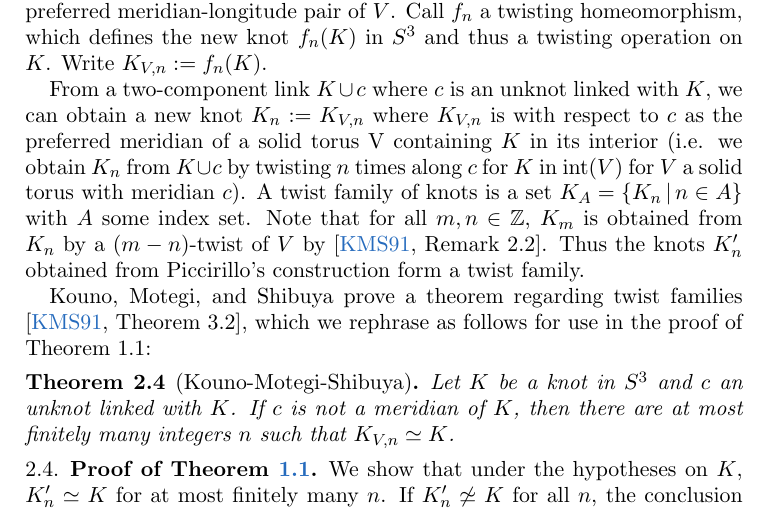
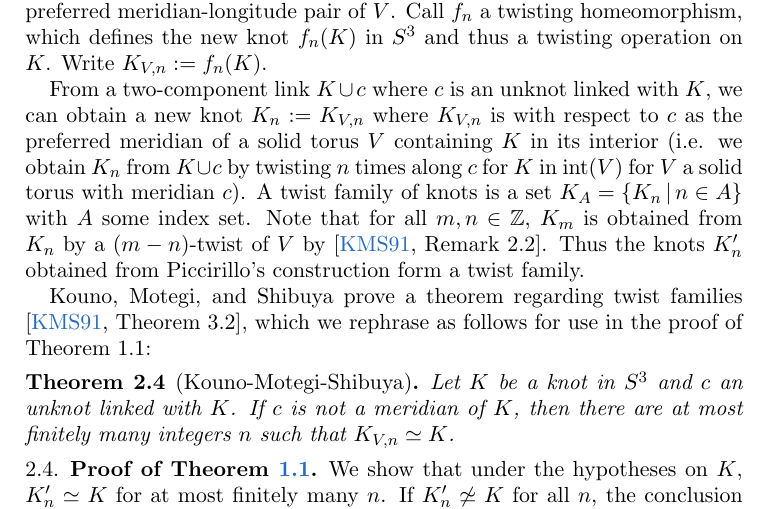
Before and after one commit to cdserio99/Knots-REU, a LaTeX paper (integer.tex): part of page 4 of 7, cut so that both start at the same text. Compiled offline with pdfLaTeX.

Commit message:
minor syntax

```diff
--- a/integer.tex
+++ b/integer.tex
@@ -150,7 +150,7 @@ To obtain the knot $K_n'$, we begin with the two component link $B\cup R$ descri
 
 Let $K$ be an unoriented smooth knot in the oriented 3-sphere $S^3$ and $V$ a solid torus with a preferred framing that contains $K$ in its interior. Define an orientation-preserving homeomorphism $f_n$ of $V$ such that $f_n(m)=m$ and  $f_n(l)=l+nm$ in $H_1(\partial V)$ where $(m, l)$ is a preferred meridian-longitude pair of $V$. Call $f_n$ a twisting homeomorphism, which defines the new knot $f_n(K)$ in $S^3$ and thus a twisting operation on $K$. Write $K_{V,n} := f_n(K)$.
 
-From a two-component link $K\cup c$ where $c$ is an unknot linked with $K$, we can obtain a new knot $K_n := K_{V,n}$ where $K_{V,n}$ is with respect to $c$ as the preferred meridian of a solid torus V containing $K$ in its interior (i.e. we obtain $K_n$ from $K\cup c$ by twisting $n$ times along $c$ for $K$ in $\mathrm{int}(V)$ for $V$ a solid torus with meridian $c$). A twist family of knots is a set $K_A=\{K_n \,|\, n \in A\}$ with $A$ some index set. Note that for all $m, n\in\mathbb{Z}$,  $K_m$ is obtained from $K_n$ by a ($m-n$)-twist of $V$ by \cite[Remark 2.2]{twisting-knot-types}. Thus the knots $K_n'$ obtained from Piccirillo's construction form a twist family.
+From a two-component link $K\cup c$ where $c$ is an unknot linked with $K$, we can obtain a new knot $K_n := K_{V,n}$ where $K_{V,n}$ is with respect to $c$ as the preferred meridian of a solid torus $V$ containing $K$ in its interior (i.e. we obtain $K_n$ from $K\cup c$ by twisting $n$ times along $c$ for $K$ in $\mathrm{int}(V)$ for $V$ a solid torus with meridian $c$). A twist family of knots is a set $K_A=\{K_n \,|\, n \in A\}$ with $A$ some index set. Note that for all $m, n\in\mathbb{Z}$,  $K_m$ is obtained from $K_n$ by a ($m-n$)-twist of $V$ by \cite[Remark 2.2]{twisting-knot-types}. Thus the knots $K_n'$ obtained from Piccirillo's construction form a twist family.
 
 Kouno, Motegi, and Shibuya prove a theorem regarding twist families \cite[Theorem 3.2]{twisting-knot-types}, which we rephrase as follows for use in the proof of Theorem 1.1:
 
```
Also changed, not shown: integer.pdf, 1 other file.
